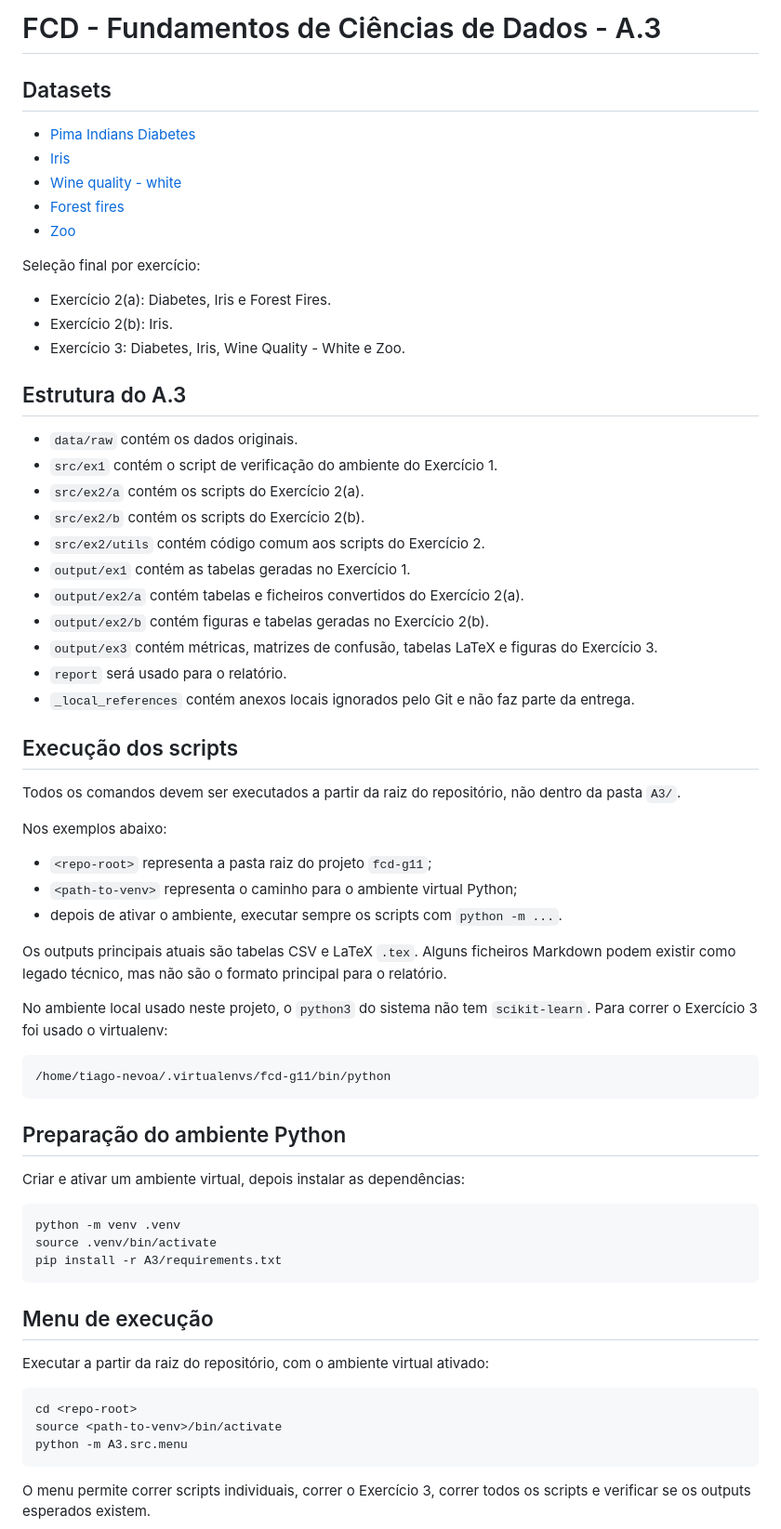
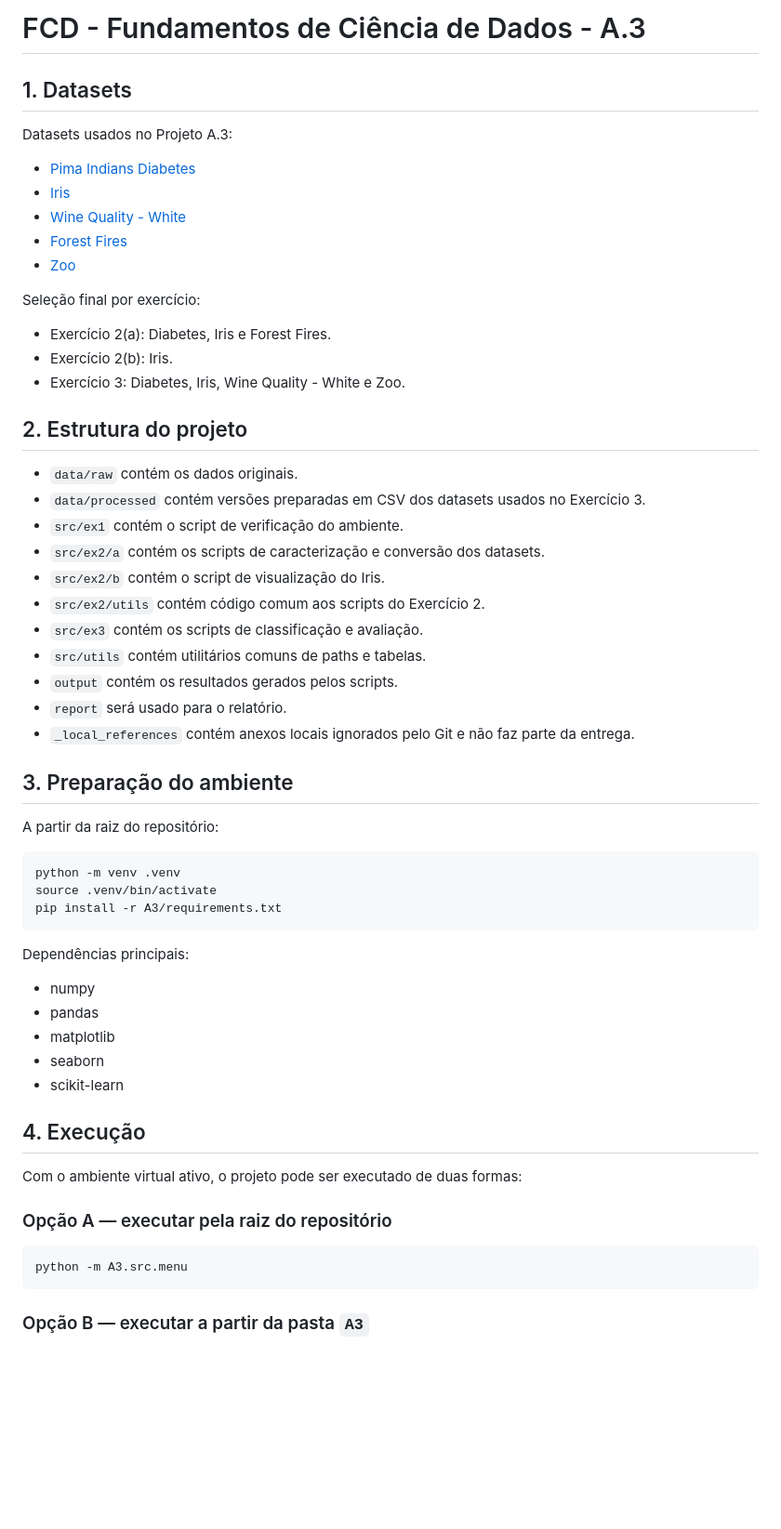
Before and after one commit to micaela-fm/fcd-g11, a Markdown page: A3/README.md, the part around one of its changes. Shown at 93% size. GitHub-like rendering; blank space fills up the shorter version.

````diff
--- a/A3/README.md
+++ b/A3/README.md
@@ -1,11 +1,13 @@
-# FCD - Fundamentos de Ciências de Dados - A.3
+# FCD - Fundamentos de Ciência de Dados - A.3
 
-## Datasets
+## 1. Datasets
+
+Datasets usados no Projeto A.3:
 
 * [Pima Indians Diabetes](https://www.kaggle.com/datasets/uciml/pima-indians-diabetes-database)
 * [Iris](https://archive.ics.uci.edu/dataset/53/iris)
-* [Wine quality - white](https://archive.ics.uci.edu/dataset/186/wine+quality)
-* [Forest fires](https://archive.ics.uci.edu/dataset/162/forest+fires)
+* [Wine Quality - White](https://archive.ics.uci.edu/dataset/186/wine+quality)
+* [Forest Fires](https://archive.ics.uci.edu/dataset/162/forest+fires)
 * [Zoo](https://archive.ics.uci.edu/dataset/111/zoo)
 
 Seleção final por exercício:
@@ -14,41 +16,23 @@ Seleção final por exercício:
 * Exercício 2(b): Iris.
 * Exercício 3: Diabetes, Iris, Wine Quality - White e Zoo.
 
-## Estrutura do A.3
+## 2. Estrutura do projeto
 
 * `data/raw` contém os dados originais.
-* `src/ex1` contém o script de verificação do ambiente do Exercício 1.
-* `src/ex2/a` contém os scripts do Exercício 2(a).
-* `src/ex2/b` contém os scripts do Exercício 2(b).
+* `data/processed` contém versões preparadas em CSV dos datasets usados no Exercício 3.
+* `src/ex1` contém o script de verificação do ambiente.
+* `src/ex2/a` contém os scripts de caracterização e conversão dos datasets.
+* `src/ex2/b` contém o script de visualização do Iris.
 * `src/ex2/utils` contém código comum aos scripts do Exercício 2.
-* `output/ex1` contém as tabelas geradas no Exercício 1.
-* `output/ex2/a` contém tabelas e ficheiros convertidos do Exercício 2(a).
-* `output/ex2/b` contém figuras e tabelas geradas no Exercício 2(b).
-* `output/ex3` contém métricas, matrizes de confusão, tabelas LaTeX e figuras do Exercício 3.
+* `src/ex3` contém os scripts de classificação e avaliação.
+* `src/utils` contém utilitários comuns de paths e tabelas.
+* `output` contém os resultados gerados pelos scripts.
 * `report` será usado para o relatório.
 * `_local_references` contém anexos locais ignorados pelo Git e não faz parte da entrega.
 
-## Execução dos scripts
+## 3. Preparação do ambiente
 
-Todos os comandos devem ser executados a partir da raiz do repositório, não dentro da pasta `A3/`.
-
-Nos exemplos abaixo:
-
-* `<repo-root>` representa a pasta raiz do projeto `fcd-g11`;
-* `<path-to-venv>` representa o caminho para o ambiente virtual Python;
-* depois de ativar o ambiente, executar sempre os scripts com `python -m ...`.
-
-Os outputs principais atuais são tabelas CSV e LaTeX `.tex`. Alguns ficheiros Markdown podem existir como legado técnico, mas não são o formato principal para o relatório.
-
-No ambiente local usado neste projeto, o `python3` do sistema não tem `scikit-learn`. Para correr o Exercício 3 foi usado o virtualenv:
-
-```bash
-/home/tiago-nevoa/.virtualenvs/fcd-g11/bin/python
-```
-
-## Preparação do ambiente Python
-
-Criar e ativar um ambiente virtual, depois instalar as dependências:
+A partir da raiz do repositório:
 
 ```bash
 python -m venv .venv
@@ -56,15 +40,23 @@ source .venv/bin/activate
 pip install -r A3/requirements.txt
 ```
 
-## Menu de execução
+Dependências principais:
 
-Executar a partir da raiz do repositório, com o ambiente virtual ativado:
+* numpy
+* pandas
+* matplotlib
+* seaborn
+* scikit-learn
+
+## 4. Execução
+
+Com o ambiente virtual ativo, o projeto pode ser executado de duas formas:
+
+### Opção A — executar pela raiz do repositório
 
 ```bash
-cd <repo-root>
-source <path-to-venv>/bin/activate
 python -m A3.src.menu
 ```
 
-O menu permite correr scripts individuais, correr o Exercício 3, correr todos os scripts e verificar se os outputs esperados existem.
+### Opção B — executar a partir da pasta `A3`
 
````
Also changed, not shown: other parts of A3/README.md (+107 -118 lines).
